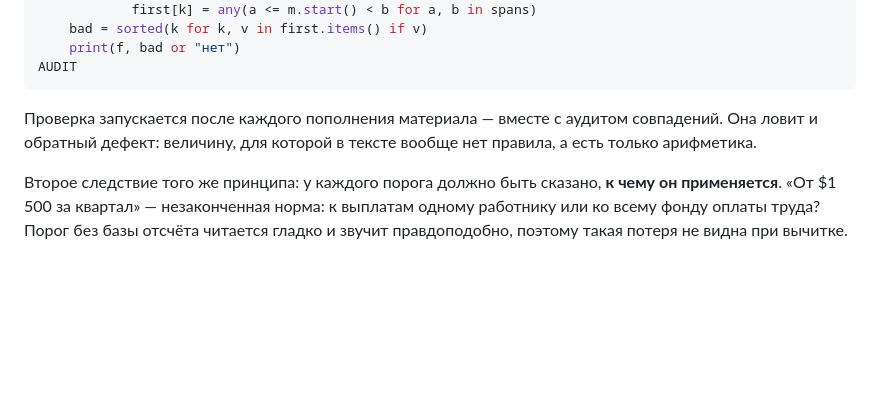
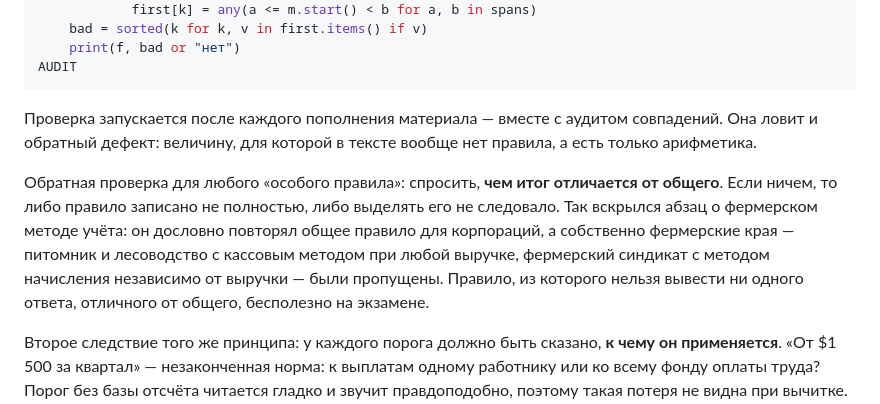
Before and after one commit to Maryline07/ea-part2, a Markdown page: CLAUDE.md, the part around the change. Rendered like a GitHub page; blank space fills up the shorter version.

Commit message:
Записать проверку особого правила: чем итог отличается от общего
Co-Authored-By: Claude Opus 5 (1M context) <noreply@anthropic.com>

```diff
--- a/CLAUDE.md
+++ b/CLAUDE.md
@@ -227,6 +227,14 @@ AUDIT
 совпадений. Она ловит и обратный дефект: величину, для которой в тексте вообще
 нет правила, а есть только арифметика.
 
+Обратная проверка для любого «особого правила»: спросить, **чем итог отличается
+от общего**. Если ничем, то либо правило записано не полностью, либо выделять его
+не следовало. Так вскрылся абзац о фермерском методе учёта: он дословно повторял
+общее правило для корпораций, а собственно фермерские края — питомник и лесоводство
+с кассовым методом при любой выручке, фермерский синдикат с методом начисления
+независимо от выручки — были пропущены. Правило, из которого нельзя вывести ни
+одного ответа, отличного от общего, бесполезно на экзамене.
+
 Второе следствие того же принципа: у каждого порога должно быть сказано, **к чему
 он применяется**. «От $1 500 за квартал» — незаконченная норма: к выплатам одному
 работнику или ко всему фонду оплаты труда? Порог без базы отсчёта читается гладко
```
